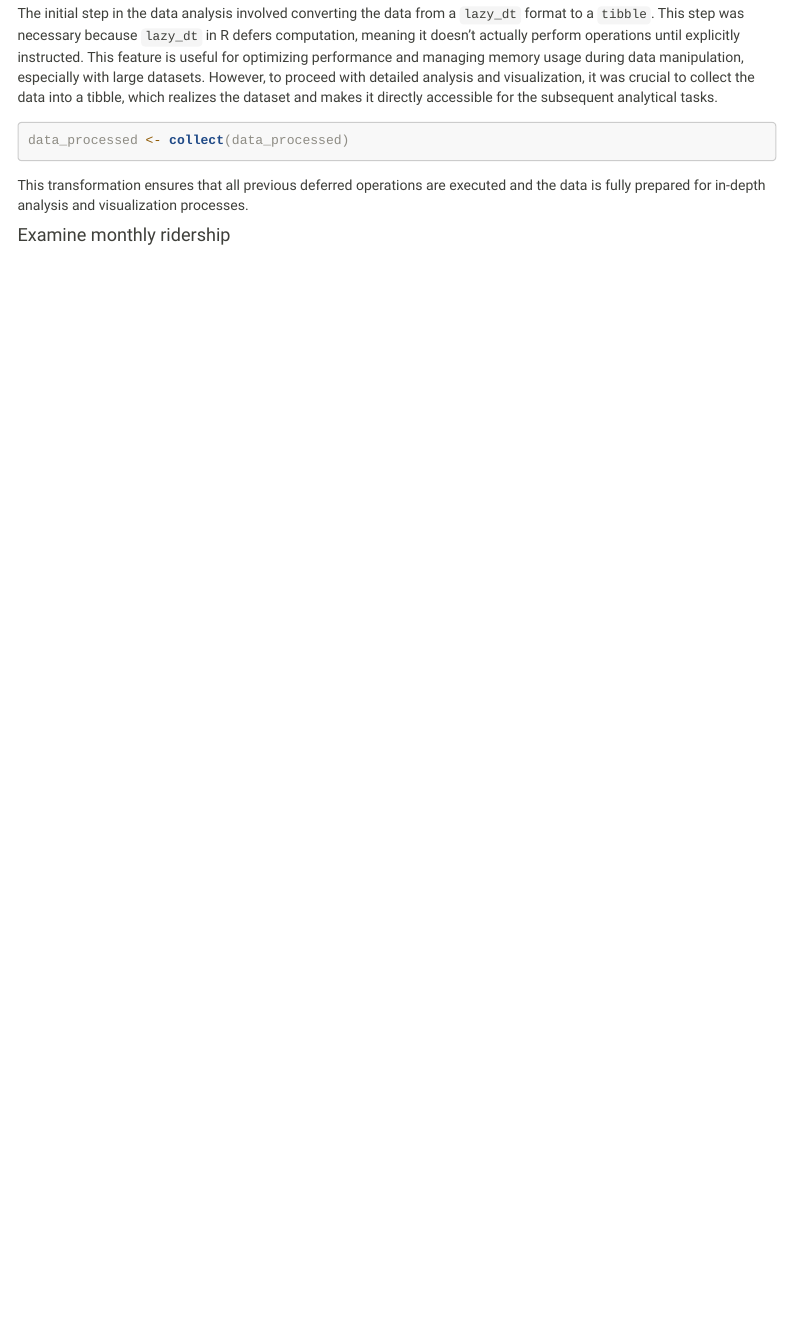
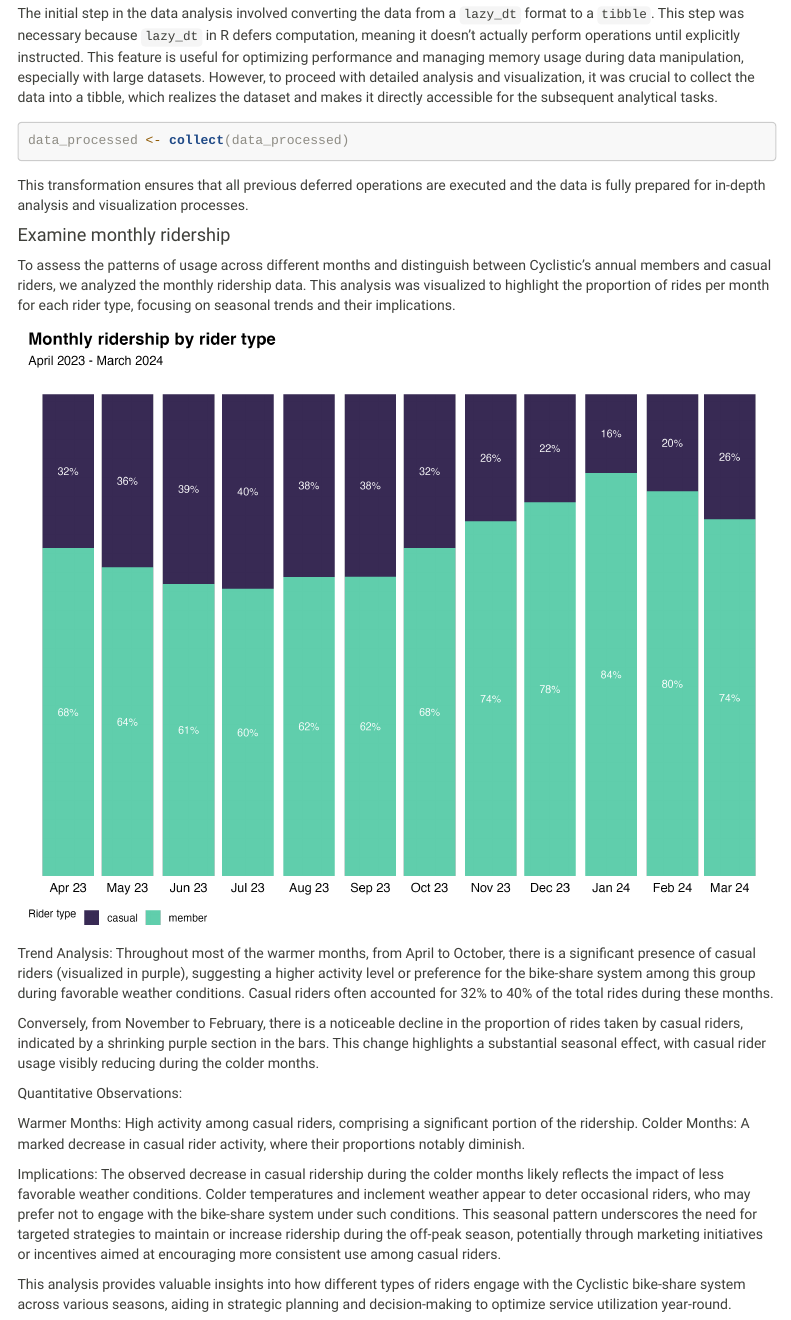
Before and after one commit to oceallaigh-p/cyclistic_bike_analysis, an R Markdown document (reports/cyclistic_bikeshare_report.Rmd): the page in a window 1100 px wide, from 9470 px down. Rendered offline with R 4.5, knitr and Pandoc, with nearby package versions; some code elsewhere in the file could not run offline; menus at the side of the page are left out.

Commit message:
Update cyclistic_bikeshare_report.Rmd

````diff
--- a/reports/cyclistic_bikeshare_report.Rmd
+++ b/reports/cyclistic_bikeshare_report.Rmd
@@ -453,3 +453,33 @@ data_processed <- collect(data_processed)
 This transformation ensures that all previous deferred operations are executed and the data is fully prepared for in-depth analysis and visualization processes.
 
 #### Examine monthly ridership
+
+To assess the patterns of usage across different months and distinguish between Cyclistic's annual members and casual riders, we analyzed the monthly ridership data. This analysis was visualized to highlight the proportion of rides per month for each rider type, focusing on seasonal trends and their implications.
+
+
+```{r monthly_ridership_plot, warning=FALSE, message=FALSE, echo=FALSE}
+
+knitr::include_graphics(here("output", "plots", "monthly_ridership.png"))
+
+# htmltools::img(
+#   src = here("output", "plots", "monthly_ridership.png"),
+#   align = "center",
+#   alt = "Monthly ridership: 04/2023 - 03/2024",
+#   style = "width: 80%"
+# )
+```
+
+Trend Analysis:
+Throughout most of the warmer months, from April to October, there is a significant presence of casual riders (visualized in purple), suggesting a higher activity level or preference for the bike-share system among this group during favorable weather conditions. Casual riders often accounted for 32% to 40% of the total rides during these months.
+
+Conversely, from November to February, there is a noticeable decline in the proportion of rides taken by casual riders, indicated by a shrinking purple section in the bars. This change highlights a substantial seasonal effect, with casual rider usage visibly reducing during the colder months.
+
+Quantitative Observations:
+
+Warmer Months: High activity among casual riders, comprising a significant portion of the ridership.
+Colder Months: A marked decrease in casual rider activity, where their proportions notably diminish.
+
+Implications:
+The observed decrease in casual ridership during the colder months likely reflects the impact of less favorable weather conditions. Colder temperatures and inclement weather appear to deter occasional riders, who may prefer not to engage with the bike-share system under such conditions. This seasonal pattern underscores the need for targeted strategies to maintain or increase ridership during the off-peak season, potentially through marketing initiatives or incentives aimed at encouraging more consistent use among casual riders.
+
+This analysis provides valuable insights into how different types of riders engage with the Cyclistic bike-share system across various seasons, aiding in strategic planning and decision-making to optimize service utilization year-round.
````
